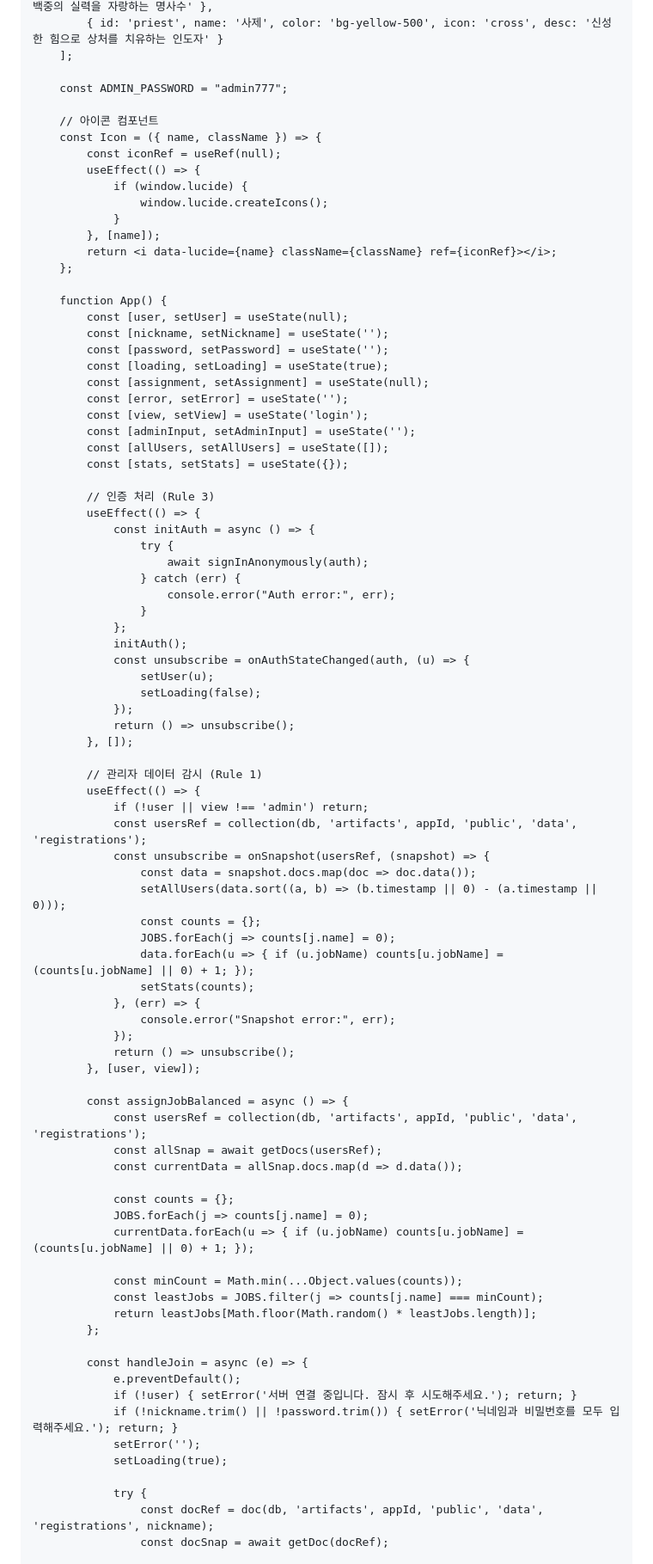
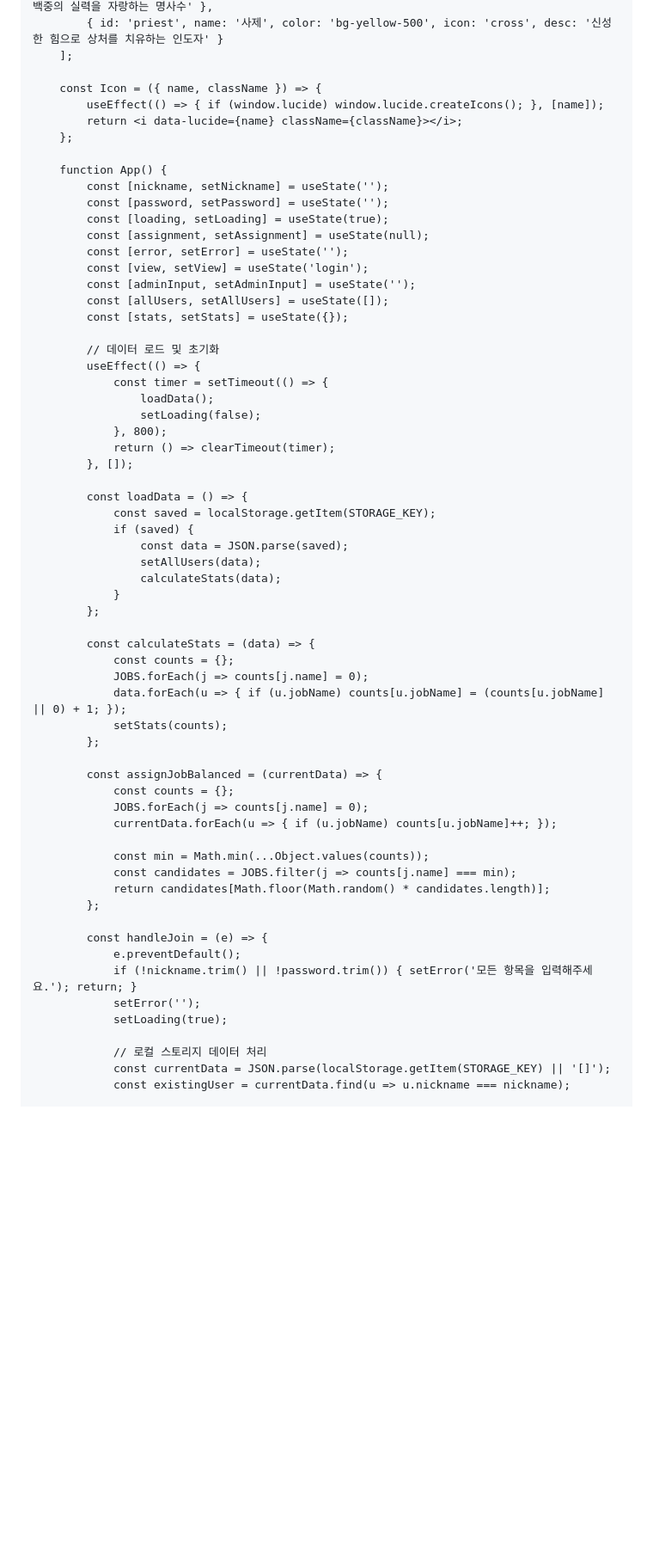
Before and after one commit to umaking-svg/umaking-svg.github.io, a Markdown page: README.md, the part around one of its changes. Shown at 86% size. GitHub-like rendering; blank space fills up the shorter version.

```diff
--- a/README.md
+++ b/README.md
@@ -62,21 +40,12 @@
             { id: 'priest', name: '사제', color: 'bg-yellow-500', icon: 'cross', desc: '신성한 힘으로 상처를 치유하는 인도자' }
         ];
 
-        const ADMIN_PASSWORD = "admin777";
-
-        // 아이콘 컴포넌트
         const Icon = ({ name, className }) => {
-            const iconRef = useRef(null);
-            useEffect(() => {
-                if (window.lucide) {
-                    window.lucide.createIcons();
-                }
-            }, [name]);
-            return <i data-lucide={name} className={className} ref={iconRef}></i>;
+            useEffect(() => { if (window.lucide) window.lucide.createIcons(); }, [name]);
+            return <i data-lucide={name} className={className}></i>;
         };
 
         function App() {
-            const [user, setUser] = useState(null);
             const [nickname, setNickname] = useState('');
             const [password, setPassword] = useState('');
             const [loading, setLoading] = useState(true);
@@ -87,62 +56,48 @@
             const [allUsers, setAllUsers] = useState([]);
             const [stats, setStats] = useState({});
 
-            // 인증 처리 (Rule 3)
+            // 데이터 로드 및 초기화
             useEffect(() => {
-                const initAuth = async () => {
-                    try {
-                        await signInAnonymously(auth);
-                    } catch (err) {
-                        console.error("Auth error:", err);
-                    }
-                };
-                initAuth();
-                const unsubscribe = onAuthStateChanged(auth, (u) => {
-                    setUser(u);
+                const timer = setTimeout(() => {
+                    loadData();
                     setLoading(false);
-                });
-                return () => unsubscribe();
+                }, 800);
+                return () => clearTimeout(timer);
             }, []);
 
-            // 관리자 데이터 감시 (Rule 1)
-            useEffect(() => {
-                if (!user || view !== 'admin') return;
-                const usersRef = collection(db, 'artifacts', appId, 'public', 'data', 'registrations');
-                const unsubscribe = onSnapshot(usersRef, (snapshot) => {
-                    const data = snapshot.docs.map(doc => doc.data());
-                    setAllUsers(data.sort((a, b) => (b.timestamp || 0) - (a.timestamp || 0)));
-                    const counts = {};
-                    JOBS.forEach(j => counts[j.name] = 0);
-                    data.forEach(u => { if (u.jobName) counts[u.jobName] = (counts[u.jobName] || 0) + 1; });
-                    setStats(counts);
-                }, (err) => {
-                    console.error("Snapshot error:", err);
-                });
-                return () => unsubscribe();
-            }, [user, view]);
+            const loadData = () => {
+                const saved = localStorage.getItem(STORAGE_KEY);
+                if (saved) {
+                    const data = JSON.parse(saved);
+                    setAllUsers(data);
+                    calculateStats(data);
+                }
+            };
 
-            const assignJobBalanced = async () => {
-                const usersRef = collection(db, 'artifacts', appId, 'public', 'data', 'registrations');
-                const allSnap = await getDocs(usersRef);
-                const currentData = allSnap.docs.map(d => d.data());
-
+            const calculateStats = (data) => {
                 const counts = {};
                 JOBS.forEach(j => counts[j.name] = 0);
-                currentData.forEach(u => { if (u.jobName) counts[u.jobName] = (counts[u.jobName] || 0) + 1; });
-
-                const minCount = Math.min(...Object.values(counts));
-                const leastJobs = JOBS.filter(j => counts[j.name] === minCount);
-                return leastJobs[Math.floor(Math.random() * leastJobs.length)];
+                data.forEach(u => { if (u.jobName) counts[u.jobName] = (counts[u.jobName] || 0) + 1; });
+                setStats(counts);
             };
 
-            const handleJoin = async (e) => {
+            const assignJobBalanced = (currentData) => {
+                const counts = {};
+                JOBS.forEach(j => counts[j.name] = 0);
+                currentData.forEach(u => { if (u.jobName) counts[u.jobName]++; });
+
+                const min = Math.min(...Object.values(counts));
+                const candidates = JOBS.filter(j => counts[j.name] === min);
+                return candidates[Math.floor(Math.random() * candidates.length)];
+            };
+
+            const handleJoin = (e) => {
                 e.preventDefault();
-                if (!user) { setError('서버 연결 중입니다. 잠시 후 시도해주세요.'); return; }
-                if (!nickname.trim() || !password.trim()) { setError('닉네임과 비밀번호를 모두 입력해주세요.'); return; }
+                if (!nickname.trim() || !password.trim()) { setError('모든 항목을 입력해주세요.'); return; }
                 setError('');
                 setLoading(true);
 
-                try {
-                    const docRef = doc(db, 'artifacts', appId, 'public', 'data', 'registrations', nickname);
-                    const docSnap = await getDoc(docRef);
+                // 로컬 스토리지 데이터 처리
+                const currentData = JSON.parse(localStorage.getItem(STORAGE_KEY) || '[]');
+                const existingUser = currentData.find(u => u.nickname === nickname);
 
```
Also changed, not shown: other parts of README.md (+84 -140 lines).
